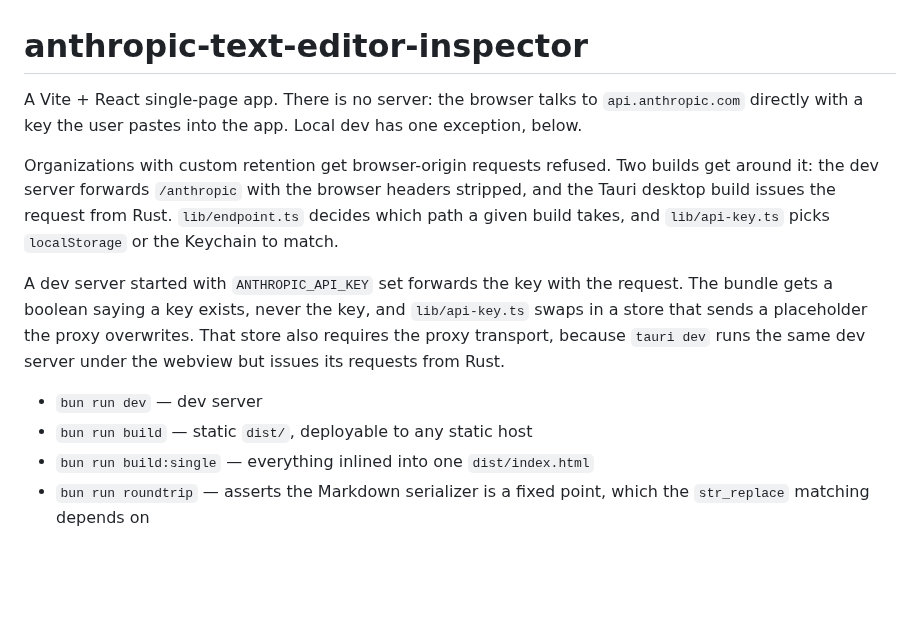
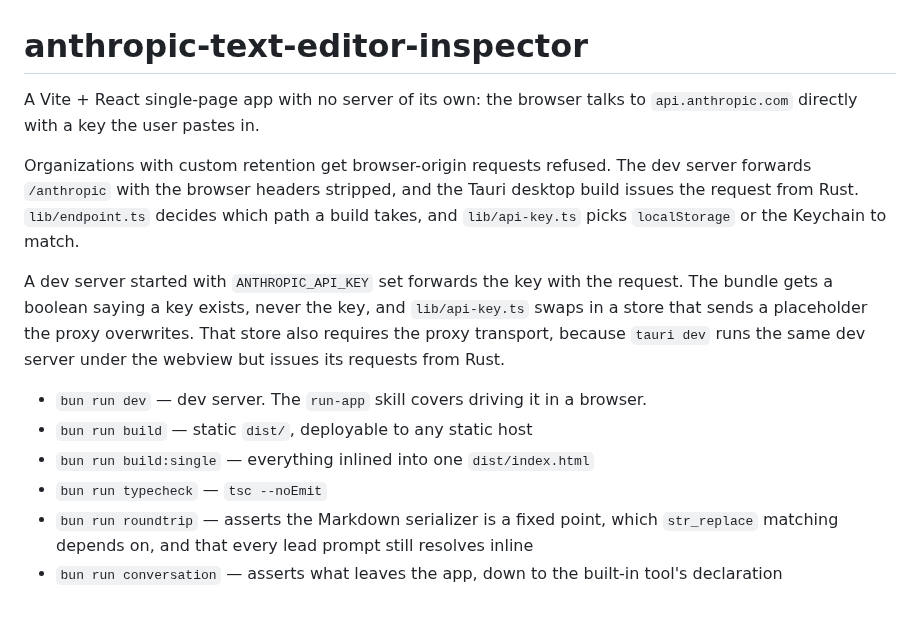
Before and after one commit to bendrucker/anthropic-text-editor-inspector, a Markdown page: AGENTS.md, the part around the change. Rendered like a GitHub page; blank space fills up the shorter version.

```diff
--- a/AGENTS.md
+++ b/AGENTS.md
@@ -1,14 +1,12 @@
 # anthropic-text-editor-inspector
 
-A Vite + React single-page app. There is no server: the browser talks to
-`api.anthropic.com` directly with a key the user pastes into the app. Local dev
-has one exception, below.
+A Vite + React single-page app with no server of its own: the browser talks to
+`api.anthropic.com` directly with a key the user pastes in.
 
-Organizations with custom retention get browser-origin requests refused. Two
-builds get around it: the dev server forwards `/anthropic` with the browser
-headers stripped, and the Tauri desktop build issues the request from Rust.
-`lib/endpoint.ts` decides which path a given build takes, and `lib/api-key.ts`
-picks `localStorage` or the Keychain to match.
+Organizations with custom retention get browser-origin requests refused. The dev
+server forwards `/anthropic` with the browser headers stripped, and the Tauri
+desktop build issues the request from Rust. `lib/endpoint.ts` decides which path
+a build takes, and `lib/api-key.ts` picks `localStorage` or the Keychain to match.
 
 A dev server started with `ANTHROPIC_API_KEY` set forwards the key with the
 request. The bundle gets a boolean saying a key exists, never the key, and
@@ -16,8 +14,10 @@ request. The bundle gets a boolean saying a key exists, never the key, and
 That store also requires the proxy transport, because `tauri dev` runs the same
 dev server under the webview but issues its requests from Rust.
 
-- `bun run dev` — dev server
+- `bun run dev` — dev server. The `run-app` skill covers driving it in a browser.
 - `bun run build` — static `dist/`, deployable to any static host
 - `bun run build:single` — everything inlined into one `dist/index.html`
-- `bun run roundtrip` — asserts the Markdown serializer is a fixed point,
-  which the `str_replace` matching depends on
+- `bun run typecheck` — `tsc --noEmit`
+- `bun run roundtrip` — asserts the Markdown serializer is a fixed point, which
+  `str_replace` matching depends on, and that every lead prompt still resolves inline
+- `bun run conversation` — asserts what leaves the app, down to the built-in tool's declaration
```
Also changed, not shown: README.md (+22 -22 lines), docs/screenshot.png (added).
